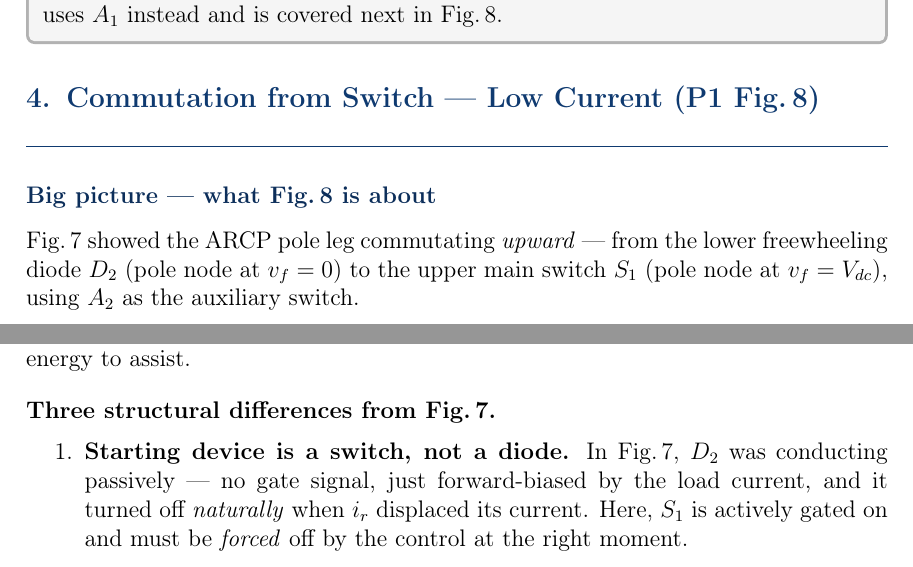
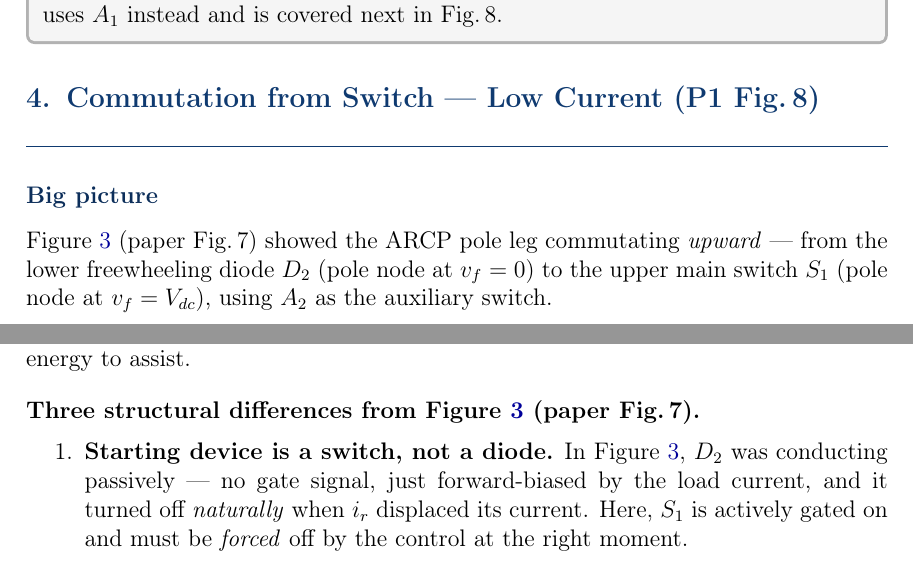
Before and after one commit to mouliT/ARPC_learning, a LaTeX document (ARCP_reference_document.tex): two parts of page 25 of 26, joined at a grey line, cut so that both start at the same text. Compiled offline with pdfLaTeX.

Commit message:
Replace bare paper Fig numbers with document \figref in Fig8 context
All 'Fig.\,7' and 'Fig.\,8' references in the new context section now
use \figref{fig:P1Fig7a} / \figref{fig:P1Fig8a} as primary references,
with (paper Fig.\,7) / (paper Fig.\,8) in parentheses as secondary.
Subsection heading simplified to 'Big picture'.

Co-Authored-By: Claude Sonnet 4.6 <noreply@anthropic.com>

```diff
--- a/ARCP_reference_document.tex
+++ b/ARCP_reference_document.tex
@@ -1528,9 +1528,9 @@ next in Fig.\,8.
 \label{sec:P1Fig8}
 % ============================================================
 
-\subsection*{Big picture --- what Fig.\,8 is about}
-
-Fig.\,7 showed the ARCP pole leg commutating \emph{upward} --- from the
-lower freewheeling diode $D_2$ (pole node at $\vf = 0$) to the upper main
-switch $S_1$ (pole node at $\vf = \Vdc$), using $A_2$ as the auxiliary
-switch.
+\subsection*{Big picture}
+
+\figref{fig:P1Fig7a} (paper Fig.\,7) showed the ARCP pole leg commutating
+\emph{upward} --- from the lower freewheeling diode $D_2$ (pole node at
+$\vf = 0$) to the upper main switch $S_1$ (pole node at $\vf = \Vdc$),
+using $A_2$ as the auxiliary switch.
@@ -1547,13 +1547,13 @@ capacitors quickly enough for ZVS; the auxiliary circuit must pre-load
 $\Lr$ with boost energy to assist.
 
 \medskip
-\textbf{Three structural differences from Fig.\,7.}
+\textbf{Three structural differences from \figref{fig:P1Fig7a} (paper Fig.\,7).}
 
 \begin{enumerate}
     \item \textbf{Starting device is a switch, not a diode.}
-          In Fig.\,7, $D_2$ was conducting passively --- no gate signal,
-          just forward-biased by the load current, and it turned off
-          \emph{naturally} when $\ir$ displaced its current.
+          In \figref{fig:P1Fig7a}, $D_2$ was conducting passively --- no
+          gate signal, just forward-biased by the load current, and it
+          turned off \emph{naturally} when $\ir$ displaced its current.
           Here, $S_1$ is actively gated on and must be \emph{forced} off
           by the control at the right moment.
 
```
Also changed, not shown: ARCP_reference_document.tex (25 more changed lines).
